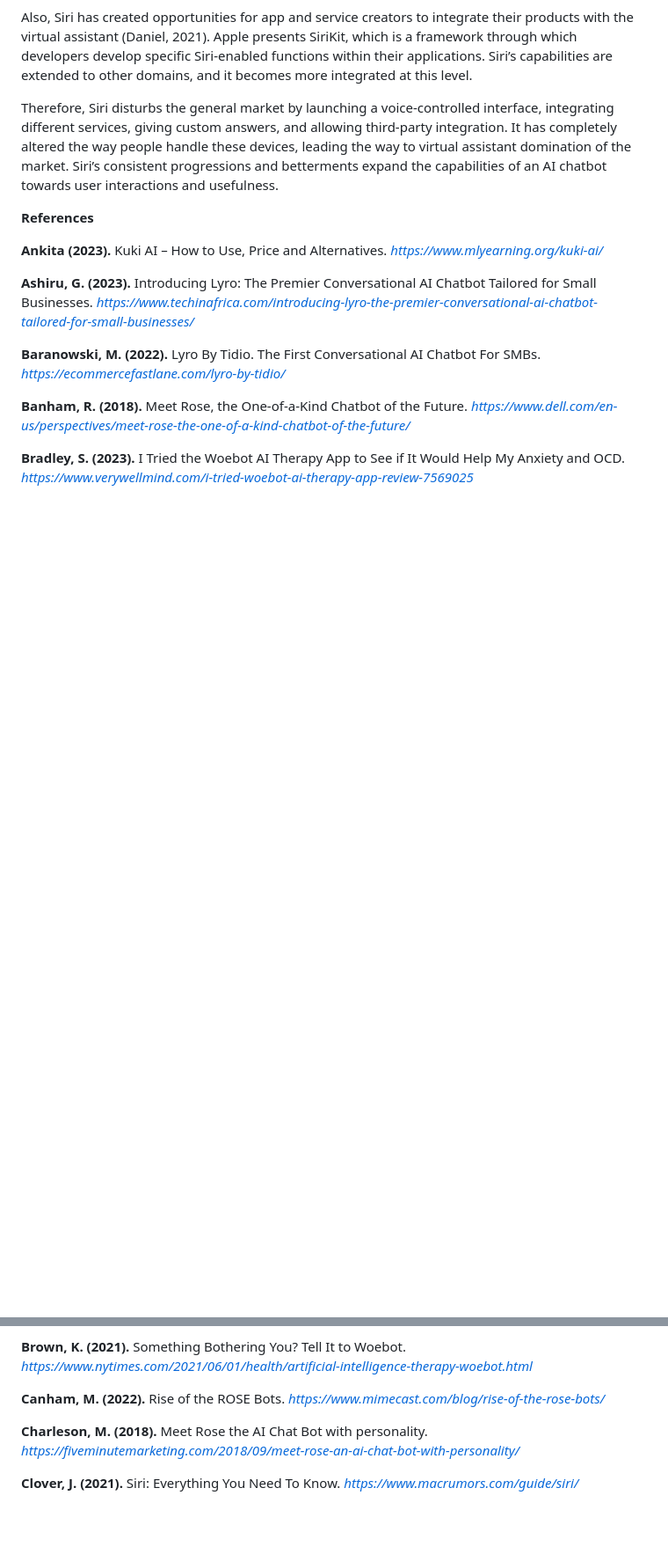
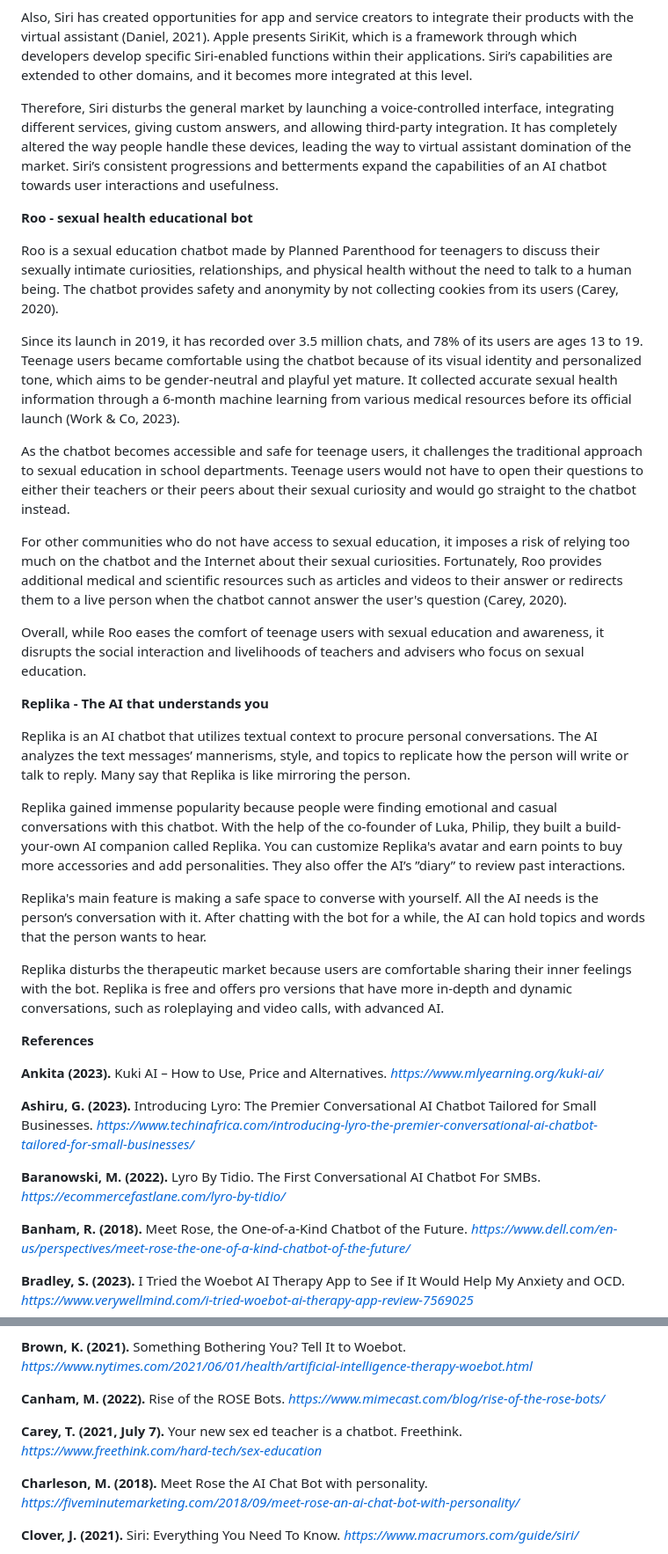
Before and after one commit to Jcreal2206/mms142-groupL-2023.github.io, a Markdown page: README.md, 2 parts joined by grey strips. Shown at 88% size. GitHub-like rendering; blank space fills up the shorter version.

Commit message:
Update README.md
adding roo and replika content

```diff
--- a/README.md
+++ b/README.md
@@ -120,6 +120,28 @@ Also, Siri has created opportunities for app and service creators to integrate t
 
 Therefore, Siri disturbs the general market by launching a voice-controlled interface, integrating different services, giving custom answers, and allowing third-party integration. It has completely altered the way people handle these devices, leading the way to virtual assistant domination of the market. Siri’s consistent progressions and betterments expand the capabilities of an AI chatbot towards user interactions and usefulness.
 
+**Roo - sexual health educational bot**
+
+Roo is a sexual education chatbot made by Planned Parenthood for teenagers to discuss their sexually intimate curiosities, relationships, and physical health without the need to talk to a human being. The chatbot provides safety and anonymity by not collecting cookies from its users (Carey, 2020).
+
+Since its launch in 2019, it has recorded over 3.5 million chats, and 78% of its users are ages 13 to 19. Teenage users became comfortable using the chatbot because of its visual identity and personalized tone, which aims to be gender-neutral and playful yet mature. It collected accurate sexual health information through a 6-month machine learning from various medical resources before its official launch (Work & Co, 2023).
+
+As the chatbot becomes accessible and safe for teenage users,  it challenges the traditional approach to sexual education in school departments. Teenage users would not have to open their questions to either their teachers or their peers about their sexual curiosity and would go straight to the chatbot instead.
+
+For other communities who do not have access to sexual education, it imposes a risk of relying too much on the chatbot and the Internet about their sexual curiosities. Fortunately, Roo provides additional medical and scientific resources such as articles and videos to their answer or redirects them to a live person when the chatbot cannot answer the user's question (Carey, 2020).
+
+Overall, while Roo eases the comfort of teenage users with sexual education and awareness, it disrupts the social interaction and livelihoods of teachers and advisers who focus on sexual education.
+
+**Replika - The AI that understands you**
+
+Replika is an AI chatbot that utilizes textual context to procure personal conversations. The AI analyzes the text messages’ mannerisms, style, and topics to replicate how the person will write or talk to reply. Many say that Replika is like mirroring the person.
+
+Replika gained immense popularity because people were finding emotional and casual conversations with this chatbot. With the help of the co-founder of Luka, Philip, they built a build-your-own AI companion called Replika. You can customize Replika's avatar and earn points to buy more accessories and add personalities. They also offer the AI’s ”diary” to review past interactions.
+
+Replika's main feature is making a safe space to converse with yourself. All the AI needs is the person’s conversation with it. After chatting with the bot for a while,  the AI can hold topics and words that the person wants to hear.
+
+Replika disturbs the therapeutic market because users are comfortable sharing their inner feelings with the bot. Replika is free and offers pro versions that have more in-depth and dynamic conversations, such as roleplaying and video calls, with advanced AI.
+
 **References**
 
 **Ankita (2023).** Kuki AI – How to Use, Price and Alternatives. _https://www.mlyearning.org/kuki-ai/_
@@ -135,6 +157,8 @@ Therefore, Siri disturbs the general market by launching a voice-controlled inte
 **Brown, K. (2021).** Something Bothering You? Tell It to Woebot. _https://www.nytimes.com/2021/06/01/health/artificial-intelligence-therapy-woebot.html_
 
 **Canham, M. (2022).** Rise of the ROSE Bots. _https://www.mimecast.com/blog/rise-of-the-rose-bots/_
+
+**Carey, T. (2021, July 7).** Your new sex ed teacher is a chatbot. Freethink. _https://www.freethink.com/hard-tech/sex-education_
 
 **Charleson, M. (2018).** Meet Rose the AI Chat Bot with personality. _https://fiveminutemarketing.com/2018/09/meet-rose-an-ai-chat-bot-with-personality/_
 
```
Also changed, not shown: other parts of README.md (+2 -0 lines).
